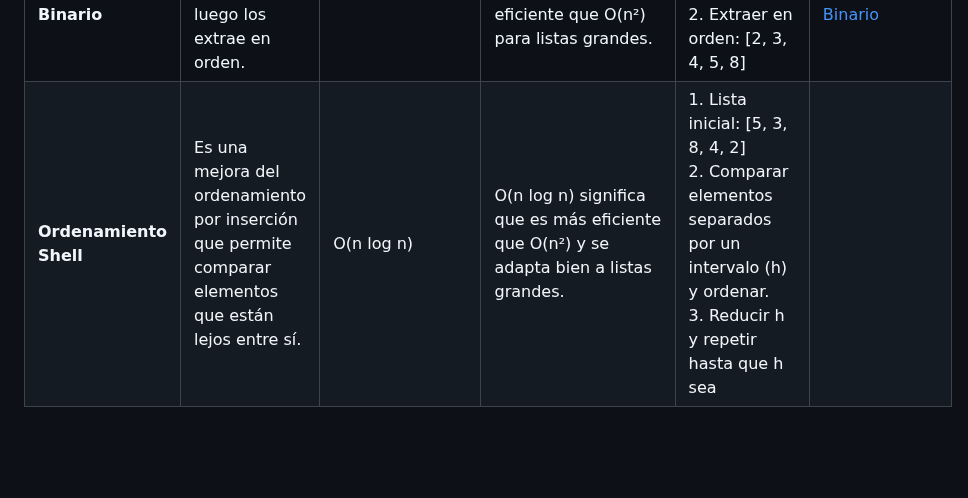
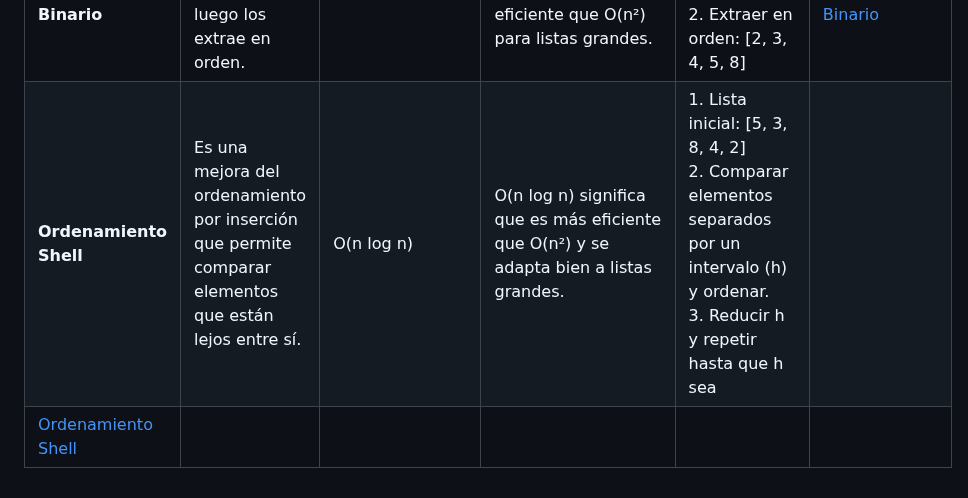
Before and after one commit to LeonRamos5366/SmartTeach, a Markdown page: Algoritmos.md, the part around the change. Drawn GitHub-style; blank space fills up the shorter version.

```diff
--- a/Algoritmos.md
+++ b/Algoritmos.md
@@ -7,4 +7,5 @@
 | **Ordenamiento por Inserción**    | Toma un elemento y lo coloca en la posición correcta en la parte ya ordenada de la lista. | O(n²)                         | O(n²) significa que el tiempo de ejecución también crece rápidamente con más elementos. | 1. Lista inicial: [5, 3, 8, 4, 2] <br> 2. Comenzar con el segundo elemento (3): [3, 5, 8, 4, 2] <br> 3. Tomar 8: ya está en su lugar. <br> 4. Tomar 4: mover 8 y 5 → [3, 4, 5, 8, 2] <br> 5. Tomar 2: mover 8, 5, 4 y 3 → [2, 3, 4, 5, 8] | [Ordenamiento por Inserción](https://www.youtube.com/watch?v=YamWum1Lwm8) |
 | **Ordenamiento por Selección**    | Busca el elemento más pequeño y lo coloca al principio, luego repite con el resto de la lista. | O(n²)                         | Similar al burbuja, O(n²) significa que el tiempo de ejecución aumenta rápidamente con más elementos. | 1. Lista inicial: [5, 3, 8, 4, 2] <br> 2. Buscar el más pequeño (2) y colocarlo al principio: [2, 3, 8, 4, 5] <br> 3. Repetir con [3, 8, 4, 5]: buscar 3, ya está en su lugar. <br> 4. Buscar el más pequeño en [8, 4, 5] (4) y colocar: [2, 3, 4, 8, 5] <br> 5. Finalmente, ordenar [8, 5] → [2, 3, 4, 5, 8] | [Ordenamiento por Selección](https://www.youtube.com/watch?v=sQwCdFY7QtU) |
 | **Ordenamiento con Árbol Binario** | Usa un árbol binario para organizar los elementos, luego los extrae en orden. | O(n log n)                   | O(n log n) significa que el tiempo de ejecución es más eficiente que O(n²) para listas grandes. | 1. Insertar elementos en el árbol: [5, 3, 8, 4, 2] <br> 2. Extraer en orden: [2, 3, 4, 5, 8] | [Ordenamiento con Árbol Binario](https://www.youtube.com/watch?v=Jo2euX89Oz8) |
-| **Ordenamiento Shell**            | Es una mejora del ordenamiento por inserción que permite comparar elementos que están lejos entre sí. | O(n log n)                   | O(n log n) significa que es más eficiente que O(n²) y se adapta bien a listas grandes. | 1. Lista inicial: [5, 3, 8, 4, 2] [](https://www.youtube.com/watch?v=bJ-LWnpyx6s) <br> 2. Comparar elementos separados por un intervalo (h) y ordenar. <br> 3. Reducir h y repetir hasta que h sea
+| **Ordenamiento Shell**            | Es una mejora del ordenamiento por inserción que permite comparar elementos que están lejos entre sí. | O(n log n)                   | O(n log n) significa que es más eficiente que O(n²) y se adapta bien a listas grandes. | 1. Lista inicial: [5, 3, 8, 4, 2] <br> 2. Comparar elementos separados por un intervalo (h) y ordenar. <br> 3. Reducir h y repetir hasta que h sea
+| [Ordenamiento Shell](https://www.youtube.com/watch?v=bJ-LWnpyx6s)
```
